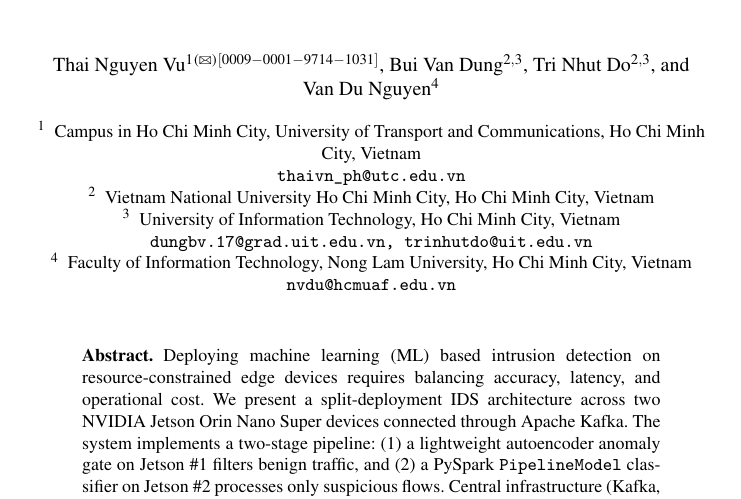
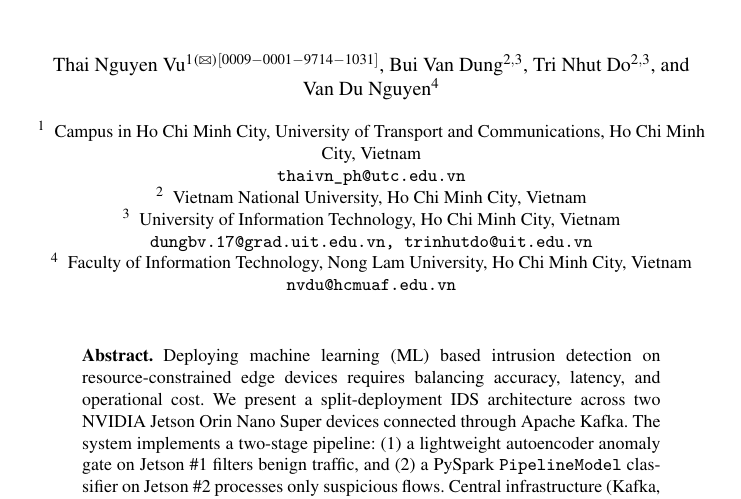
Before and after one commit to vuthainguyen1602/Thesis_IDS, a LaTeX thesis (papers/soict2026/manuscript/main.tex): part of page 1 of 15, cut so that both start at the same text. Compiled offline with pdfLaTeX.

Commit message:
docs(soict): format VNU-HCM affiliation as Vietnam National University, Ho Chi Minh City, Vietnam

```diff
--- a/papers/soict2026/manuscript/main.tex
+++ b/papers/soict2026/manuscript/main.tex
@@ -60,7 +60,7 @@ Van~Du~Nguyen\inst{4}}
 \institute{Campus in Ho Chi Minh City, University of Transport and Communications, Ho Chi Minh City, Vietnam\\
 \email{thaivn\_ph@utc.edu.vn}
 \and
-Vietnam National University Ho Chi Minh City, Ho Chi Minh City, Vietnam
+Vietnam National University, Ho Chi Minh City, Vietnam
 \and
 University of Information Technology, Ho Chi Minh City, Vietnam\\
 \email{dungbv.17@grad.uit.edu.vn, trinhutdo@uit.edu.vn}
```
Also changed, not shown: output/pdfs/SOICT2026.pdf, papers/soict2026/manuscript/main.pdf, 1 other file.
